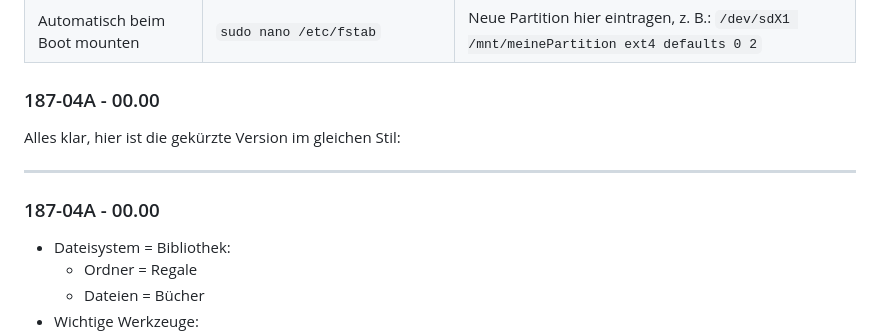
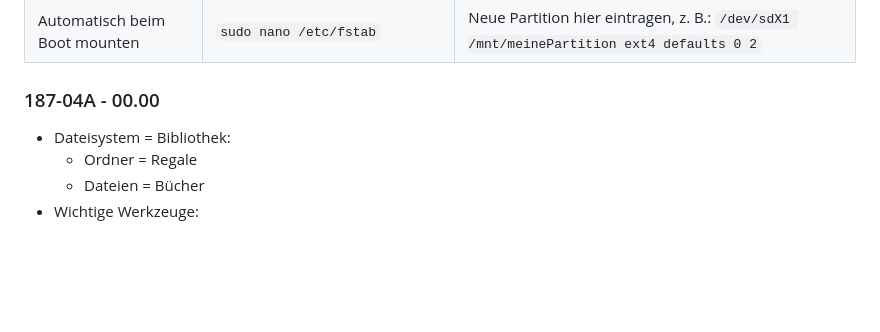
Before and after one commit to HardBoss07/wiss-docs, a Markdown page: docs/M187/index.md, the part around the change. Drawn GitHub-style; blank space fills up the shorter version.

Commit message:
notizen für M187 bis aufgabe 187-04B - 04.00 erledigt

```diff
--- a/docs/M187/index.md
+++ b/docs/M187/index.md
@@ -221,11 +221,6 @@ EULA steht für End User License Agreement
 | Automatisch beim Boot mounten | `sudo nano /etc/fstab`                     | Neue Partition hier eintragen, z. B.: `/dev/sdX1 /mnt/meinePartition ext4 defaults 0 2`          |
 
 ### 187-04A - 00.00
-Alles klar, hier ist die gekürzte Version im gleichen Stil:
-
----
-
-### 187-04A - 00.00
 
 * Dateisystem = Bibliothek:
   * Ordner = Regale
```
